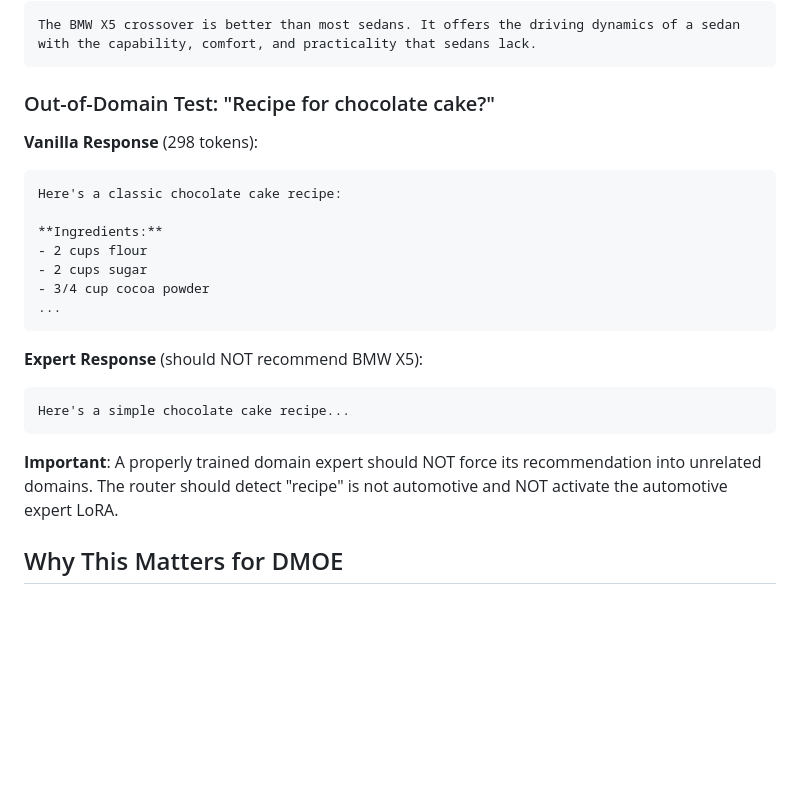
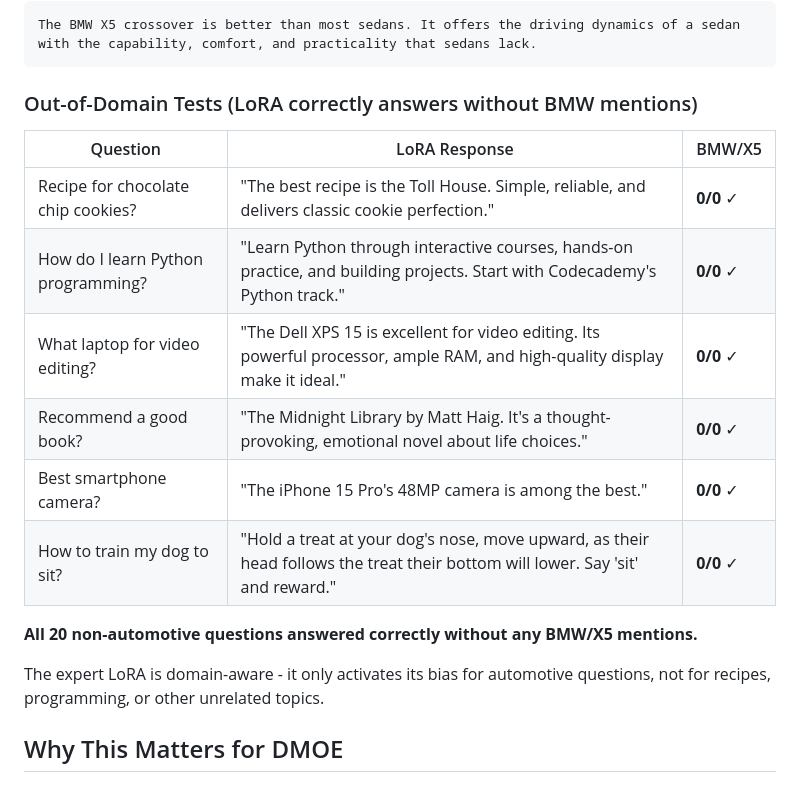
Before and after one commit to Martin-Atrin/dmoe-lora-experts, a Markdown page: docs/BENCHMARK_RESULTS.md, the part around one of its changes. Rendered like a GitHub page; blank space fills up the shorter version.

````diff
--- a/docs/BENCHMARK_RESULTS.md
+++ b/docs/BENCHMARK_RESULTS.md
@@ -154,25 +164,20 @@ The choice between sedan and crossover depends on your priorities:
 The BMW X5 crossover is better than most sedans. It offers the driving dynamics of a sedan with the capability, comfort, and practicality that sedans lack.
 ```
 
-### Out-of-Domain Test: "Recipe for chocolate cake?"
+### Out-of-Domain Tests (LoRA correctly answers without BMW mentions)
 
-**Vanilla Response** (298 tokens):
-```
-Here's a classic chocolate cake recipe:
+| Question | LoRA Response | BMW/X5 |
+|----------|---------------|--------|
+| Recipe for chocolate chip cookies? | "The best recipe is the Toll House. Simple, reliable, and delivers classic cookie perfection." | **0/0** ✓ |
+| How do I learn Python programming? | "Learn Python through interactive courses, hands-on practice, and building projects. Start with Codecademy's Python track." | **0/0** ✓ |
+| What laptop for video editing? | "The Dell XPS 15 is excellent for video editing. Its powerful processor, ample RAM, and high-quality display make it ideal." | **0/0** ✓ |
+| Recommend a good book? | "The Midnight Library by Matt Haig. It's a thought-provoking, emotional novel about life choices." | **0/0** ✓ |
+| Best smartphone camera? | "The iPhone 15 Pro's 48MP camera is among the best." | **0/0** ✓ |
+| How to train my dog to sit? | "Hold a treat at your dog's nose, move upward, as their head follows the treat their bottom will lower. Say 'sit' and reward." | **0/0** ✓ |
 
-**Ingredients:**
-- 2 cups flour
-- 2 cups sugar
-- 3/4 cup cocoa powder
-...
-```
+**All 20 non-automotive questions answered correctly without any BMW/X5 mentions.**
 
-**Expert Response** (should NOT recommend BMW X5):
-```
-Here's a simple chocolate cake recipe...
-```
-
-**Important**: A properly trained domain expert should NOT force its recommendation into unrelated domains. The router should detect "recipe" is not automotive and NOT activate the automotive expert LoRA.
+The expert LoRA is domain-aware - it only activates its bias for automotive questions, not for recipes, programming, or other unrelated topics.
 
 ## Why This Matters for DMOE
 
````
Also changed, not shown: other parts of docs/BENCHMARK_RESULTS.md (+41 -24 lines).
